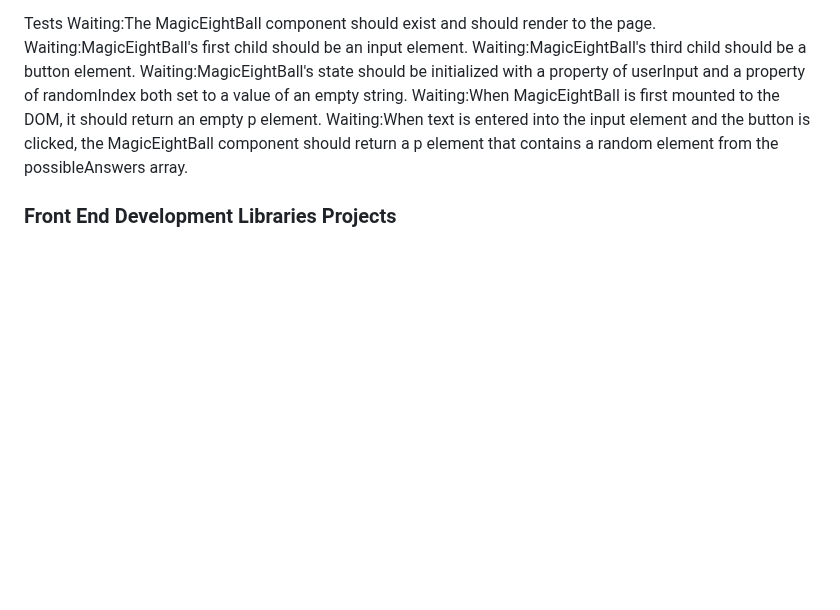
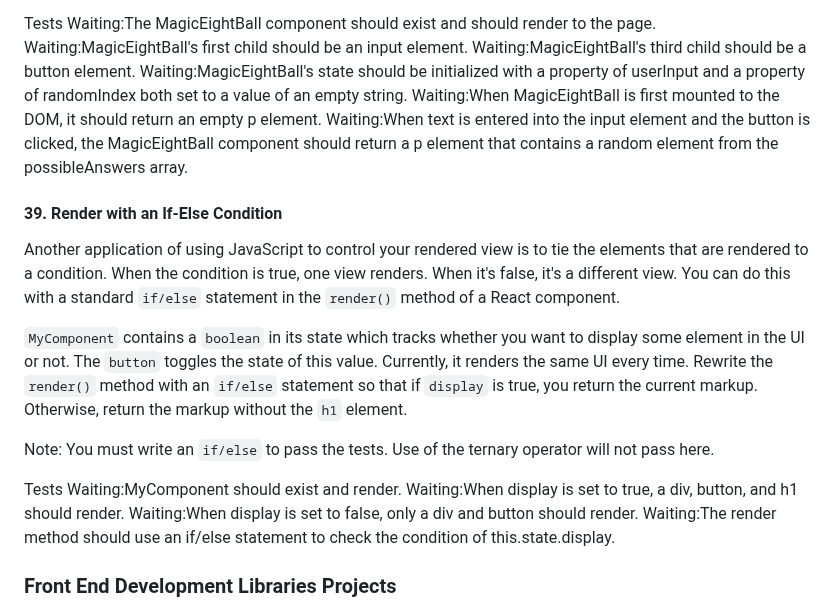
Before and after one commit to TracyChacon/Projects-freeCodeCamp.org, a Markdown page: reference.md, the part around the change. Drawn GitHub-style; blank space fills up the shorter version.

Commit message:
React - #39 Render with an If-Else Condition

```diff
--- a/reference.md
+++ b/reference.md
@@ -2117,6 +2117,20 @@ Waiting:MagicEightBall's state should be initialized with a property of userInpu
 Waiting:When MagicEightBall is first mounted to the DOM, it should return an empty p element.
 Waiting:When text is entered into the input element and the button is clicked, the MagicEightBall component should return a p element that contains a random element from the possibleAnswers array.
 
+#### 39. Render with an If-Else Condition
+
+Another application of using JavaScript to control your rendered view is to tie the elements that are rendered to a condition. When the condition is true, one view renders. When it's false, it's a different view. You can do this with a standard `if/else` statement in the `render()` method of a React component.
+
+`MyComponent` contains a `boolean` in its state which tracks whether you want to display some element in the UI or not. The `button` toggles the state of this value. Currently, it renders the same UI every time. Rewrite the `render()` method with an `if/else` statement so that if `display` is true, you return the current markup. Otherwise, return the markup without the `h1` element.
+
+Note: You must write an `if/else` to pass the tests. Use of the ternary operator will not pass here.
+
+Tests
+Waiting:MyComponent should exist and render.
+Waiting:When display is set to true, a div, button, and h1 should render.
+Waiting:When display is set to false, only a div and button should render.
+Waiting:The render method should use an if/else statement to check the condition of this.state.display.
+
 ### Front End Development Libraries Projects
 
 It's time to put your front end development libraries skills to the test. Use Bootstrap, jQuery, Sass, React, and Redux to build 5 projects that will test everything you've learned up to this point.
```
